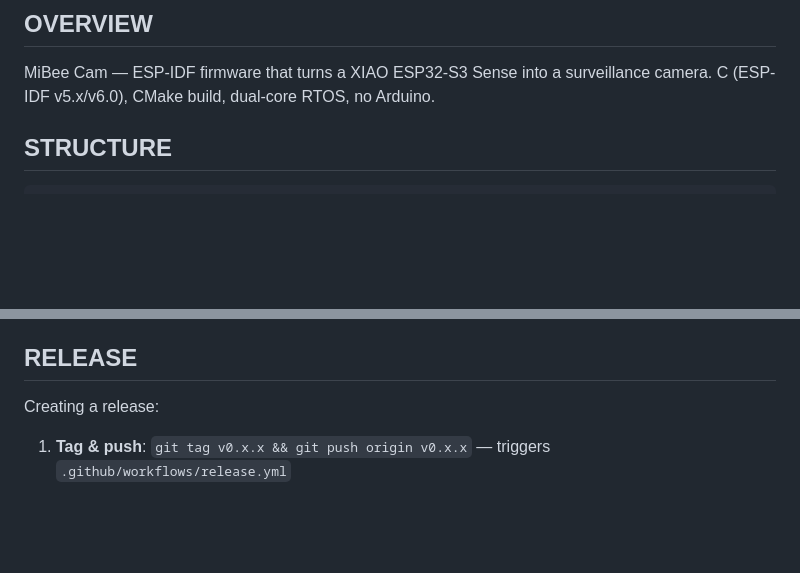
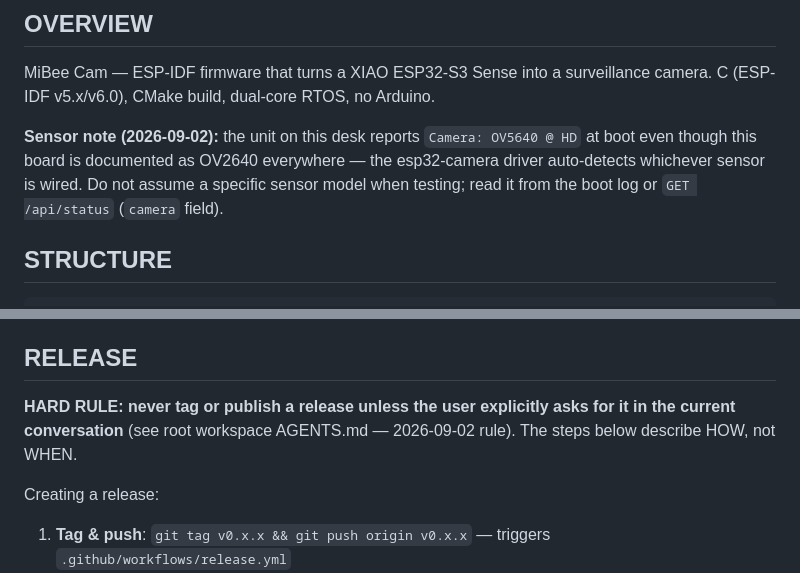
Before and after one commit to Mi-Bee-Studio/seeed-esp32s3-cam, a Markdown page: AGENTS.md, 2 parts joined by grey strips. GitHub-like rendering; blank space fills up the shorter version.

Commit message:
docs(AGENTS): sensor-reality note (unit runs OV5640) + release hard rule
Hardware units may not match documented sensor models — read the live
sensor from boot log / api_status instead of assuming. Tagging is
exclusively user-triggered; never publish releases on inferred approval.

```diff
--- a/AGENTS.md
+++ b/AGENTS.md
@@ -7,6 +7,11 @@
 ## OVERVIEW
 
 MiBee Cam — ESP-IDF firmware that turns a XIAO ESP32-S3 Sense into a surveillance camera. C (ESP-IDF v5.x/v6.0), CMake build, dual-core RTOS, no Arduino.
+
+**Sensor note (2026-09-02):** the unit on this desk reports `Camera: OV5640 @ HD` at
+boot even though this board is documented as OV2640 everywhere — the esp32-camera driver
+auto-detects whichever sensor is wired. Do not assume a specific sensor model when
+testing; read it from the boot log or `GET /api/status` (`camera` field).
 
 ## STRUCTURE
 
@@ -246,6 +251,10 @@ Key log patterns to watch:
 
 ## RELEASE
 
+**HARD RULE: never tag or publish a release unless the user explicitly asks for it in
+the current conversation** (see root workspace AGENTS.md — 2026-09-02 rule). The steps
+below describe HOW, not WHEN.
+
 Creating a release:
 
 1. **Tag & push**: `git tag v0.x.x && git push origin v0.x.x` — triggers `.github/workflows/release.yml`
```
